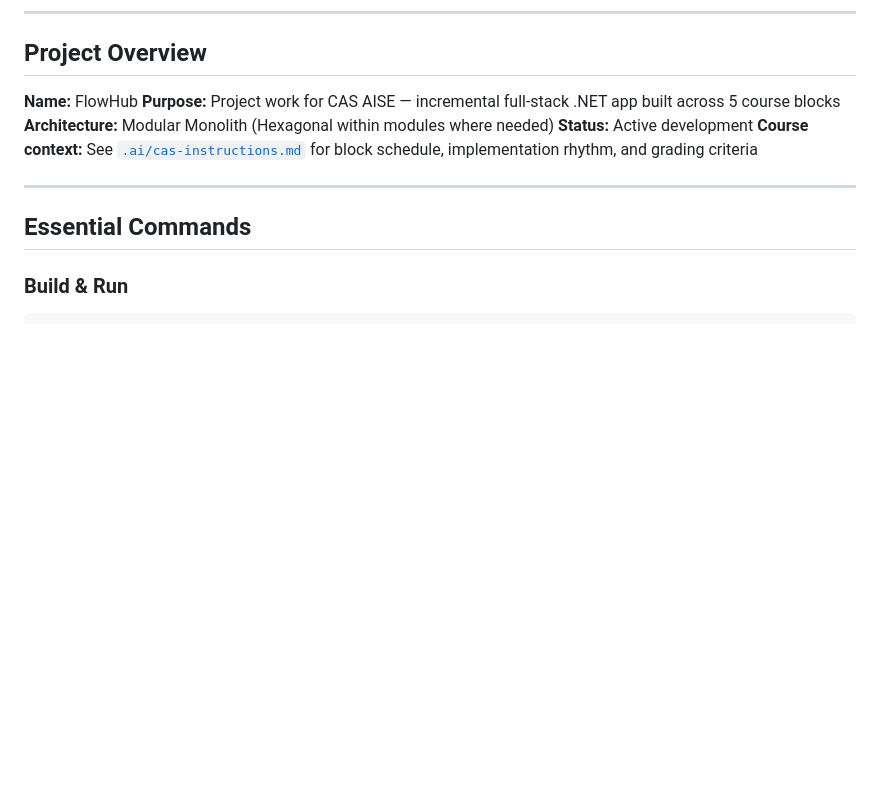
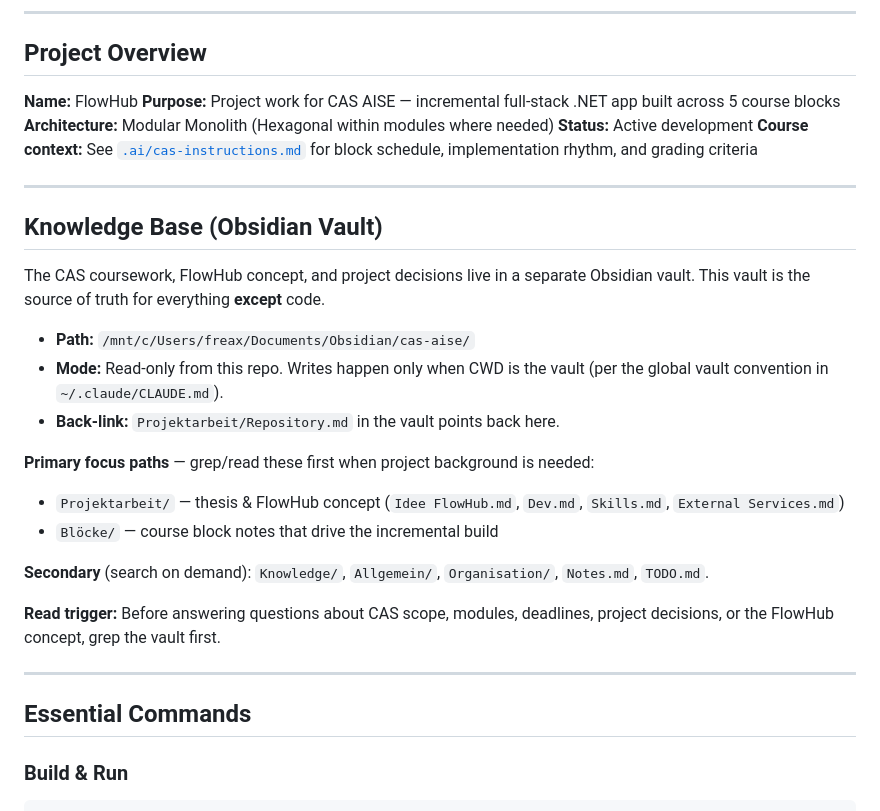
Before and after one commit to freaxnx01/FlowHub-CAS-AISE, a Markdown page: CLAUDE.md, the part around the change. Rendered like a GitHub page; blank space fills up the shorter version.

Commit message:
docs: link repo to CAS Obsidian vault
Adds a Knowledge Base section in CLAUDE.md pointing future Claude
sessions at the cas-aise Obsidian vault as the source of truth for
course content, FlowHub concept, and project decisions. Read-only
from the repo side. Includes the brainstorming spec and plan.

Co-Authored-By: Claude Opus 4.6 (1M context) <noreply@anthropic.com>

```diff
--- a/CLAUDE.md
+++ b/CLAUDE.md
@@ -13,6 +13,25 @@ Agent context for Claude Code. Read this before taking any action in this reposi
 **Architecture:** Modular Monolith (Hexagonal within modules where needed)
 **Status:** Active development
 **Course context:** See [`.ai/cas-instructions.md`](.ai/cas-instructions.md) for block schedule, implementation rhythm, and grading criteria
+
+---
+
+## Knowledge Base (Obsidian Vault)
+
+The CAS coursework, FlowHub concept, and project decisions live in a separate Obsidian vault. This vault is the source of truth for everything **except** code.
+
+- **Path:** `/mnt/c/Users/freax/Documents/Obsidian/cas-aise/`
+- **Mode:** Read-only from this repo. Writes happen only when CWD is the vault (per the global vault convention in `~/.claude/CLAUDE.md`).
+- **Back-link:** `Projektarbeit/Repository.md` in the vault points back here.
+
+**Primary focus paths** — grep/read these first when project background is needed:
+
+- `Projektarbeit/` — thesis & FlowHub concept (`Idee FlowHub.md`, `Dev.md`, `Skills.md`, `External Services.md`)
+- `Blöcke/` — course block notes that drive the incremental build
+
+**Secondary** (search on demand): `Knowledge/`, `Allgemein/`, `Organisation/`, `Notes.md`, `TODO.md`.
+
+**Read trigger:** Before answering questions about CAS scope, modules, deadlines, project decisions, or the FlowHub concept, grep the vault first.
 
 ---
 
```
Also changed, not shown: 2 other files.
